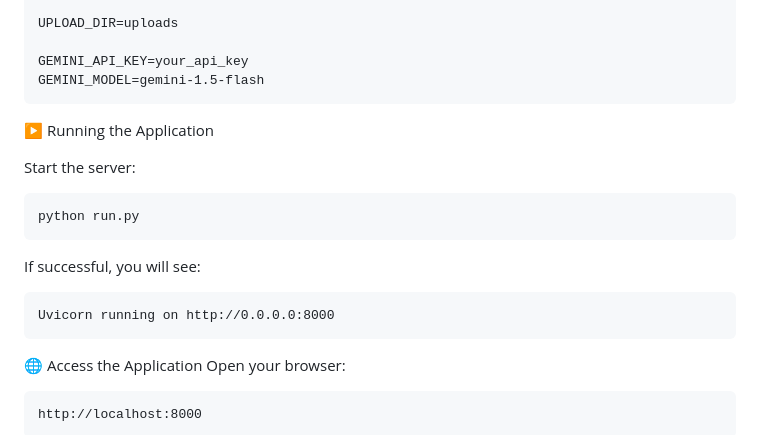
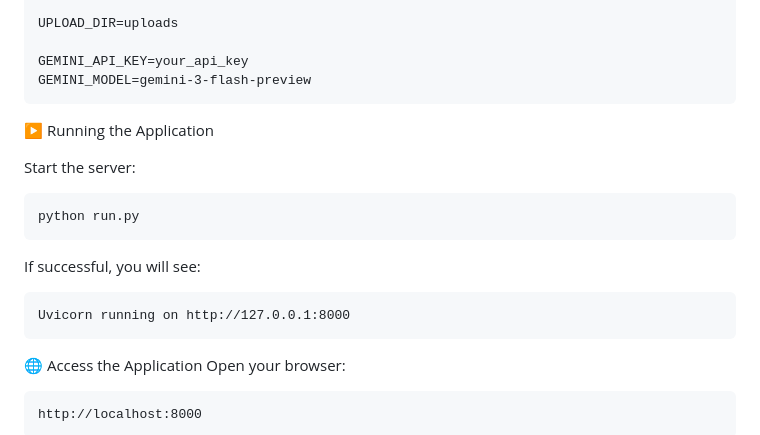
Before and after one commit to Priyanshu-Yadav19/AI-Call-Summarizer, a Markdown page: README.md, the part around the change. GitHub-like rendering.

Commit message:
Update Gemini model and server address in README
Updated the Gemini model version and server address in README.

```diff
--- a/README.md
+++ b/README.md
@@ -126,7 +126,7 @@ Example:
     UPLOAD_DIR=uploads
 
     GEMINI_API_KEY=your_api_key
-    GEMINI_MODEL=gemini-1.5-flash
+    GEMINI_MODEL=gemini-3-flash-preview
 
 ▶️ Running the Application
 
@@ -136,7 +136,7 @@ Start the server:
 
 If successful, you will see:
 
-    Uvicorn running on http://0.0.0.0:8000
+    Uvicorn running on http://127.0.0.1:8000
 
 🌐 Access the Application
 Open your browser:
```
